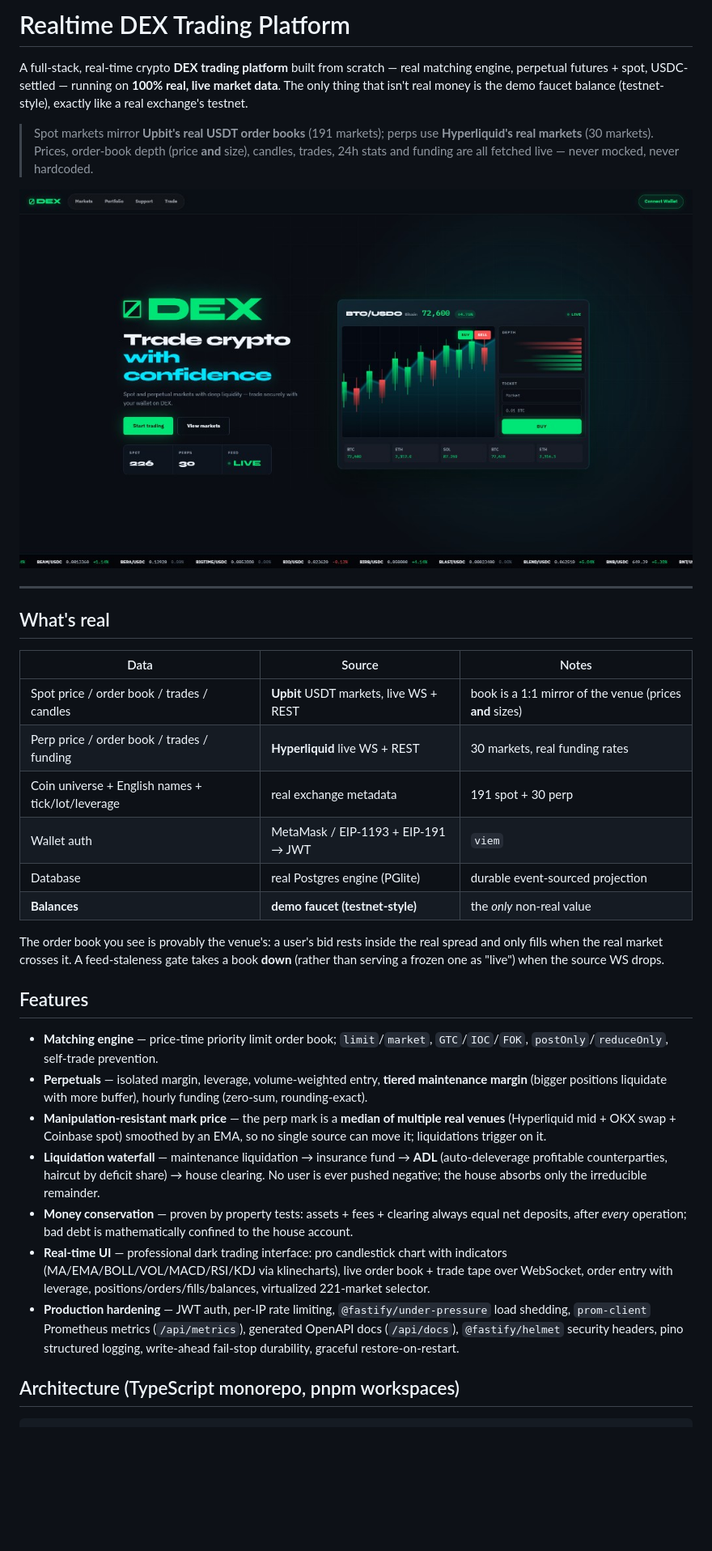
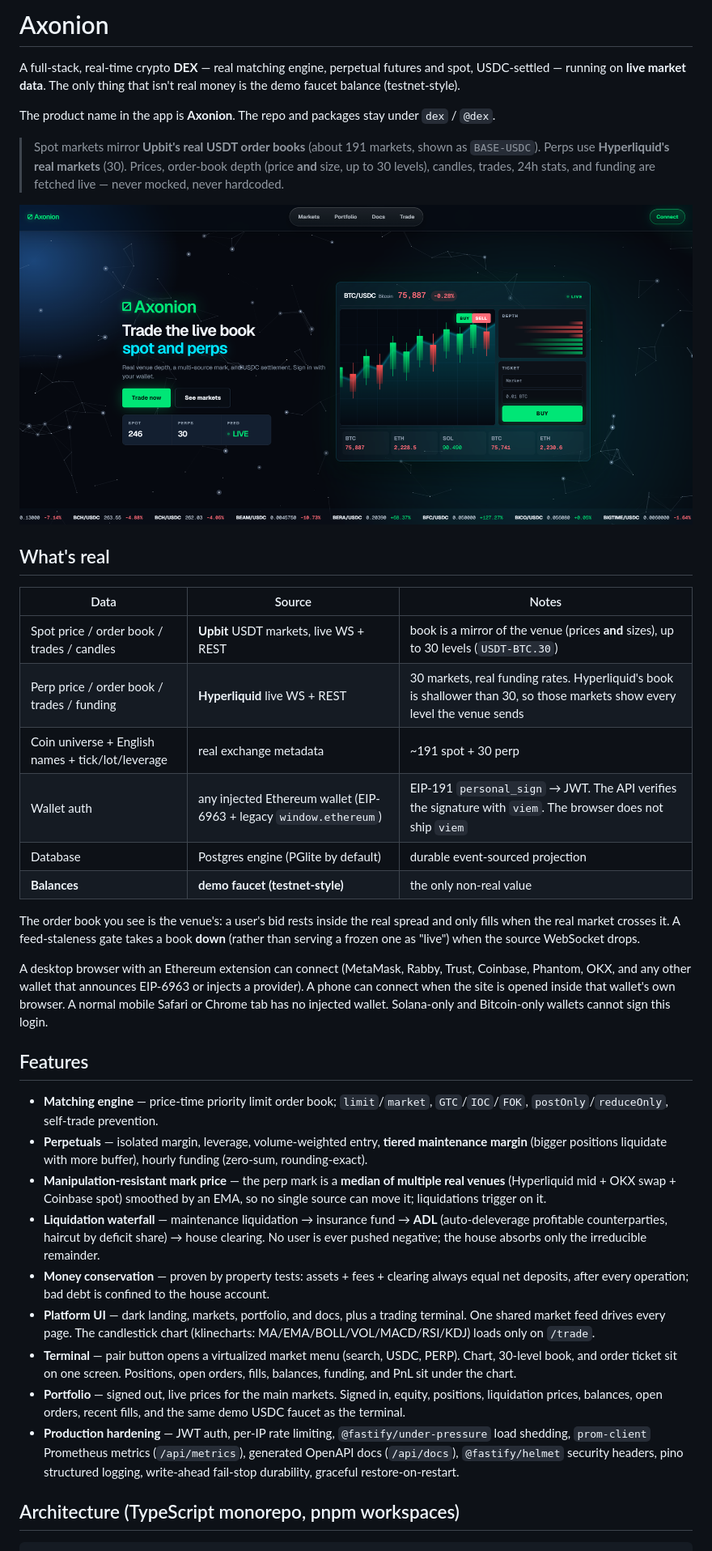
Before and after one commit to shohel-deploy/dex-trading-test, a Markdown page: README.md, the part around one of its changes. Shown at 81% size. Drawn GitHub-style; pictures changed too: landing.png; blank space fills up the shorter version.

```diff
--- a/README.md
+++ b/README.md
@@ -1,65 +1,39 @@
-# Realtime DEX Trading Platform
+# Axonion
 
-A full-stack, real-time crypto **DEX trading platform** built from scratch — real
-matching engine, perpetual futures + spot, USDC-settled — running on **100% real,
-live market data**. The only thing that isn't real money is the demo faucet balance
-(testnet-style), exactly like a real exchange's testnet.
+A full-stack, real-time crypto **DEX** — real matching engine, perpetual futures and spot, USDC-settled — running on **live market data**. The only thing that isn't real money is the demo faucet balance (testnet-style).
 
-> Spot markets mirror **Upbit's real USDT order books** (191 markets); perps use
-> **Hyperliquid's real markets** (30 markets). Prices, order-book depth (price
-> **and** size), candles, trades, 24h stats and funding are all fetched live —
-> never mocked, never hardcoded.
+The product name in the app is **Axonion**. The repo and packages stay under `dex` / `@dex`.
 
-![DEX landing page](./landing.png)
+> Spot markets mirror **Upbit's real USDT order books** (about 191 markets, shown as `BASE-USDC`). Perps use **Hyperliquid's real markets** (30). Prices, order-book depth (price **and** size, up to 30 levels), candles, trades, 24h stats, and funding are fetched live — never mocked, never hardcoded.
 
----
-
-
+![Axonion landing page](./landing.png)
 
 ## What's real
 
+| Data | Source | Notes |
+| --- | --- | --- |
+| Spot price / order book / trades / candles | **Upbit** USDT markets, live WS + REST | book is a mirror of the venue (prices **and** sizes), up to 30 levels (`USDT-BTC.30`) |
+| Perp price / order book / trades / funding | **Hyperliquid** live WS + REST | 30 markets, real funding rates. Hyperliquid's book is shallower than 30, so those markets show every level the venue sends |
+| Coin universe + English names + tick/lot/leverage | real exchange metadata | ~191 spot + 30 perp |
+| Wallet auth | any injected Ethereum wallet (EIP-6963 + legacy `window.ethereum`) | EIP-191 `personal_sign` → JWT. The API verifies the signature with `viem`. The browser does not ship `viem` |
+| Database | Postgres engine (PGlite by default) | durable event-sourced projection |
+| **Balances** | **demo faucet (testnet-style)** | the only non-real value |
 
-| Data                                              | Source                                 | Notes                                                    |
-| ------------------------------------------------- | -------------------------------------- | -------------------------------------------------------- |
-| Spot price / order book / trades / candles        | **Upbit** USDT markets, live WS + REST | book is a 1:1 mirror of the venue (prices **and** sizes) |
-| Perp price / order book / trades / funding        | **Hyperliquid** live WS + REST         | 30 markets, real funding rates                           |
-| Coin universe + English names + tick/lot/leverage | real exchange metadata                 | 191 spot + 30 perp                                       |
-| Wallet auth                                       | MetaMask / EIP-1193 + EIP-191 → JWT    | `viem`                                                   |
-| Database                                          | real Postgres engine (PGlite)          | durable event-sourced projection                         |
-| **Balances**                                      | **demo faucet (testnet-style)**        | the *only* non-real value                                |
+The order book you see is the venue's: a user's bid rests inside the real spread and only fills when the real market crosses it. A feed-staleness gate takes a book **down** (rather than serving a frozen one as "live") when the source WebSocket drops.
 
-
-The order book you see is provably the venue's: a user's bid rests inside the real
-spread and only fills when the real market crosses it. A feed-staleness gate takes a
-book **down** (rather than serving a frozen one as "live") when the source WS drops.
+A desktop browser with an Ethereum extension can connect (MetaMask, Rabby, Trust, Coinbase, Phantom, OKX, and any other wallet that announces EIP-6963 or injects a provider). A phone can connect when the site is opened inside that wallet's own browser. A normal mobile Safari or Chrome tab has no injected wallet. Solana-only and Bitcoin-only wallets cannot sign this login.
 
 ## Features
 
-- **Matching engine** — price-time priority limit order book; `limit`/`market`,
-`GTC`/`IOC`/`FOK`, `postOnly`/`reduceOnly`, self-trade prevention.
-- **Perpetuals** — isolated margin, leverage, volume-weighted entry, **tiered
-maintenance margin** (bigger positions liquidate with more buffer), hourly
-funding (zero-sum, rounding-exact).
-- **Manipulation-resistant mark price** — the perp mark is a **median of
-multiple real venues** (Hyperliquid mid + OKX swap + Coinbase spot) smoothed
-by an EMA, so no single source can move it; liquidations trigger on it.
-- **Liquidation waterfall** — maintenance liquidation → insurance fund → **ADL**
-(auto-deleverage profitable counterparties, haircut by deficit share) → house
-clearing. No user is ever pushed negative; the house absorbs only the
-irreducible remainder.
-- **Money conservation** — proven by property tests: assets + fees + clearing
-always equal net deposits, after *every* operation; bad debt is mathematically
-confined to the house account.
-- **Real-time UI** — professional dark trading interface: pro candlestick
-chart with indicators (MA/EMA/BOLL/VOL/MACD/RSI/KDJ via klinecharts),
-live order book + trade tape over WebSocket, order entry with leverage,
-positions/orders/fills/balances, virtualized 221-market selector.
-- **Production hardening** — JWT auth, per-IP rate limiting, `@fastify/under-pressure`
-load shedding, `prom-client` Prometheus metrics (`/api/metrics`), generated
-OpenAPI docs (`/api/docs`), `@fastify/helmet` security headers, pino structured
-logging, write-ahead fail-stop durability, graceful restore-on-restart.
-
-
+- **Matching engine** — price-time priority limit order book; `limit`/`market`, `GTC`/`IOC`/`FOK`, `postOnly`/`reduceOnly`, self-trade prevention.
+- **Perpetuals** — isolated margin, leverage, volume-weighted entry, **tiered maintenance margin** (bigger positions liquidate with more buffer), hourly funding (zero-sum, rounding-exact).
+- **Manipulation-resistant mark price** — the perp mark is a **median of multiple real venues** (Hyperliquid mid + OKX swap + Coinbase spot) smoothed by an EMA, so no single source can move it; liquidations trigger on it.
+- **Liquidation waterfall** — maintenance liquidation → insurance fund → **ADL** (auto-deleverage profitable counterparties, haircut by deficit share) → house clearing. No user is ever pushed negative; the house absorbs only the irreducible remainder.
+- **Money conservation** — proven by property tests: assets + fees + clearing always equal net deposits, after every operation; bad debt is confined to the house account.
+- **Platform UI** — dark landing, markets, portfolio, and docs, plus a trading terminal. One shared market feed drives every page. The candlestick chart (klinecharts: MA/EMA/BOLL/VOL/MACD/RSI/KDJ) loads only on `/trade`.
+- **Terminal** — pair button opens a virtualized market menu (search, USDC, PERP). Chart, 30-level book, and order ticket sit on one screen. Positions, open orders, fills, balances, funding, and PnL sit under the chart.
+- **Portfolio** — signed out, live prices for the main markets. Signed in, equity, positions, liquidation prices, balances, open orders, recent fills, and the same demo USDC faucet as the terminal.
+- **Production hardening** — JWT auth, per-IP rate limiting, `@fastify/under-pressure` load shedding, `prom-client` Prometheus metrics (`/api/metrics`), generated OpenAPI docs (`/api/docs`), `@fastify/helmet` security headers, pino structured logging, write-ahead fail-stop durability, graceful restore-on-restart.
 
 ## Architecture (TypeScript monorepo, pnpm workspaces)
 
```
Also changed, not shown: other parts of README.md (+41 -21 lines), 1 other file.
